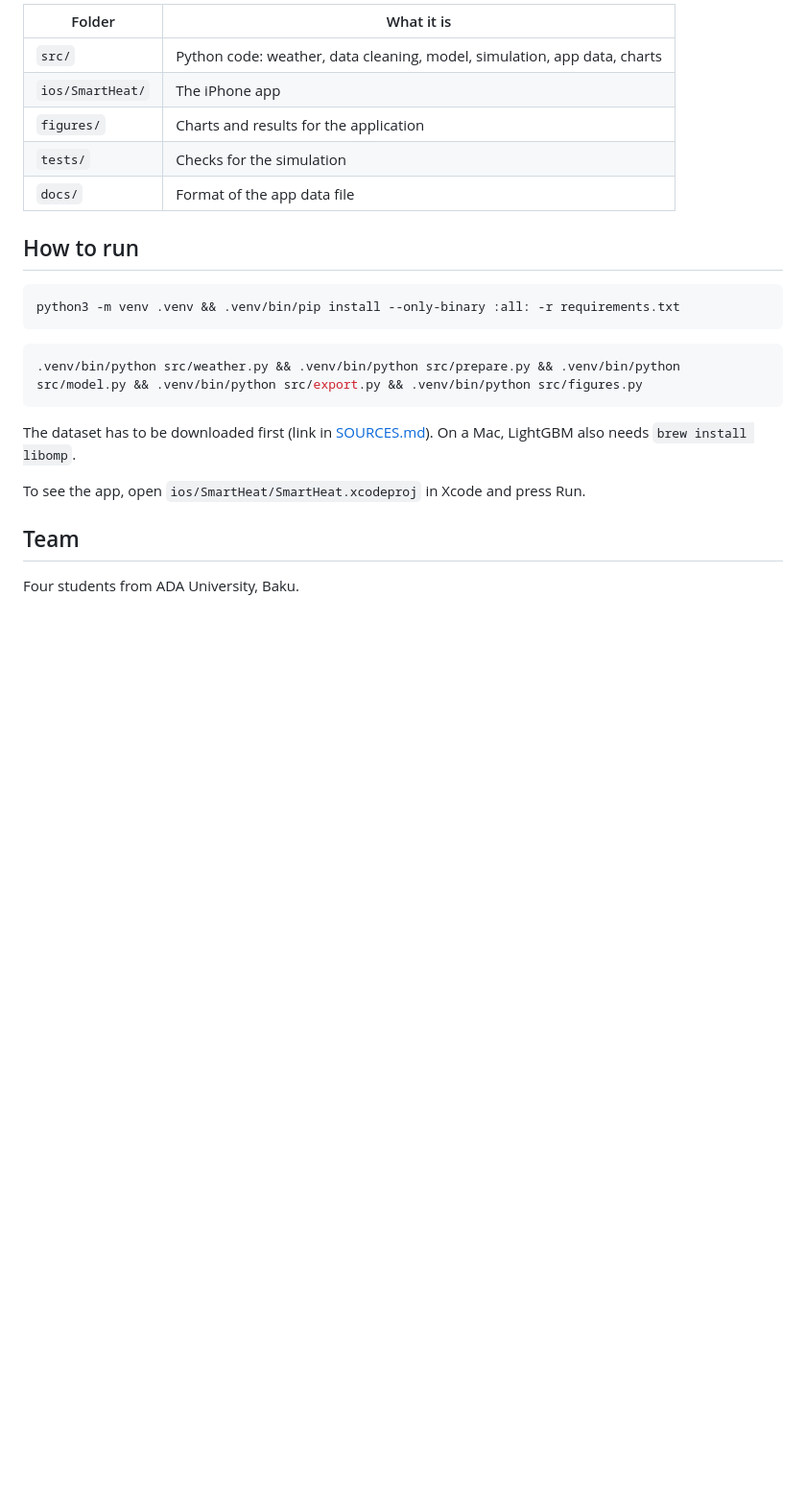
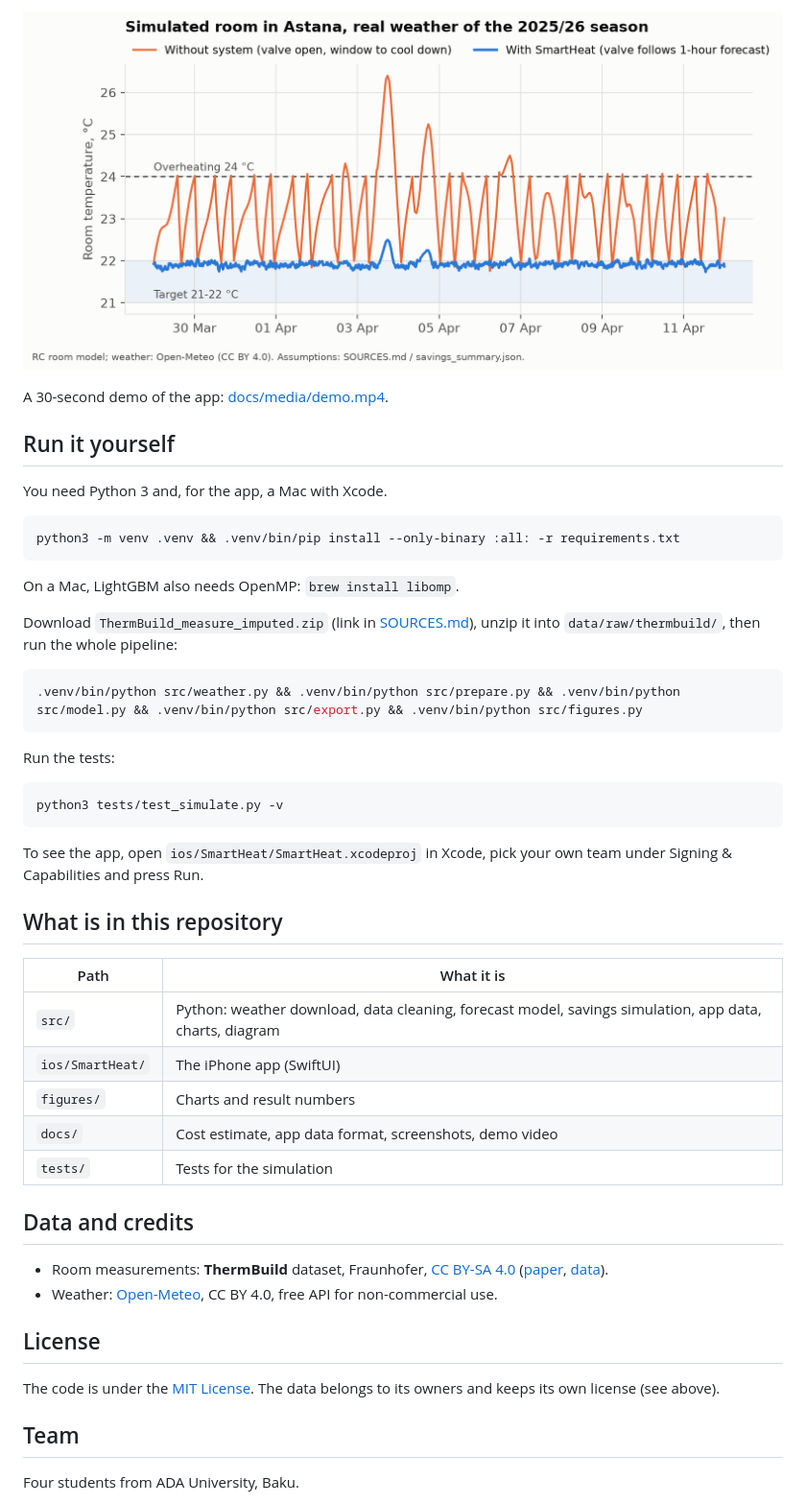
Before and after one commit to m1ser1ti/smartheat, a Markdown page: README.md, the part around one of its changes. Shown at 96% size. Drawn GitHub-style; blank space fills up the shorter version.

````diff
--- a/README.md
+++ b/README.md
@@ -28,26 +40,53 @@ All numbers come with their sources and assumptions in [SOURCES.md](SOURCES.md).
 
-| Folder | What it is |
-|---|---|
-| `src/` | Python code: weather, data cleaning, model, simulation, app data, charts |
-| `ios/SmartHeat/` | The iPhone app |
-| `figures/` | Charts and results for the application |
-| `tests/` | Checks for the simulation |
-| `docs/` | Format of the app data file |
+![Room temperature with and without SmartHeat](figures/savings_room_temp.png)
 
+A 30-second demo of the app: [docs/media/demo.mp4](docs/media/demo.mp4).
 
-## How to run
+## Run it yourself
+
+You need Python 3 and, for the app, a Mac with Xcode.
 
 ```bash
 python3 -m venv .venv && .venv/bin/pip install --only-binary :all: -r requirements.txt
 ```
 
+On a Mac, LightGBM also needs OpenMP: `brew install libomp`.
+
+Download `ThermBuild_measure_imputed.zip` (link in [SOURCES.md](SOURCES.md)), unzip it into
+`data/raw/thermbuild/`, then run the whole pipeline:
+
 ```bash
 .venv/bin/python src/weather.py && .venv/bin/python src/prepare.py && .venv/bin/python src/model.py && .venv/bin/python src/export.py && .venv/bin/python src/figures.py
 ```
 
-The dataset has to be downloaded first (link in [SOURCES.md](SOURCES.md)). On a Mac, LightGBM also needs `brew install libomp`.
+Run the tests:
 
-To see the app, open `ios/SmartHeat/SmartHeat.xcodeproj` in Xcode and press Run.
+```bash
+python3 tests/test_simulate.py -v
+```
+
+To see the app, open `ios/SmartHeat/SmartHeat.xcodeproj` in Xcode, pick your own team under
+Signing & Capabilities and press Run.
+
+## What is in this repository
+
+| Path | What it is |
+|---|---|
+| `src/` | Python: weather download, data cleaning, forecast model, savings simulation, app data, charts, diagram |
+| `ios/SmartHeat/` | The iPhone app (SwiftUI) |
+| `figures/` | Charts and result numbers |
+| `docs/` | Cost estimate, app data format, screenshots, demo video |
+| `tests/` | Tests for the simulation |
+
+## Data and credits
+
+- Room measurements: **ThermBuild** dataset, Fraunhofer, [CC BY-SA 4.0](https://creativecommons.org/licenses/by-sa/4.0/)
+  ([paper](https://arxiv.org/abs/2606.01994), [data](https://fordatis.fraunhofer.de/handle/fordatis/486)).
+- Weather: [Open-Meteo](https://open-meteo.com/), CC BY 4.0, free API for non-commercial use.
+
+## License
+
+The code is under the [MIT License](LICENSE). The data belongs to its owners and keeps its own license (see above).
 
 ## Team
 
````
Also changed, not shown: other parts of README.md (+26 -14 lines), docs/images/1_room.png (added), docs/images/2_forecast.png (added), docs/images/3_savings.png (added), docs/images/4_notification.png (added), 3 other files.
